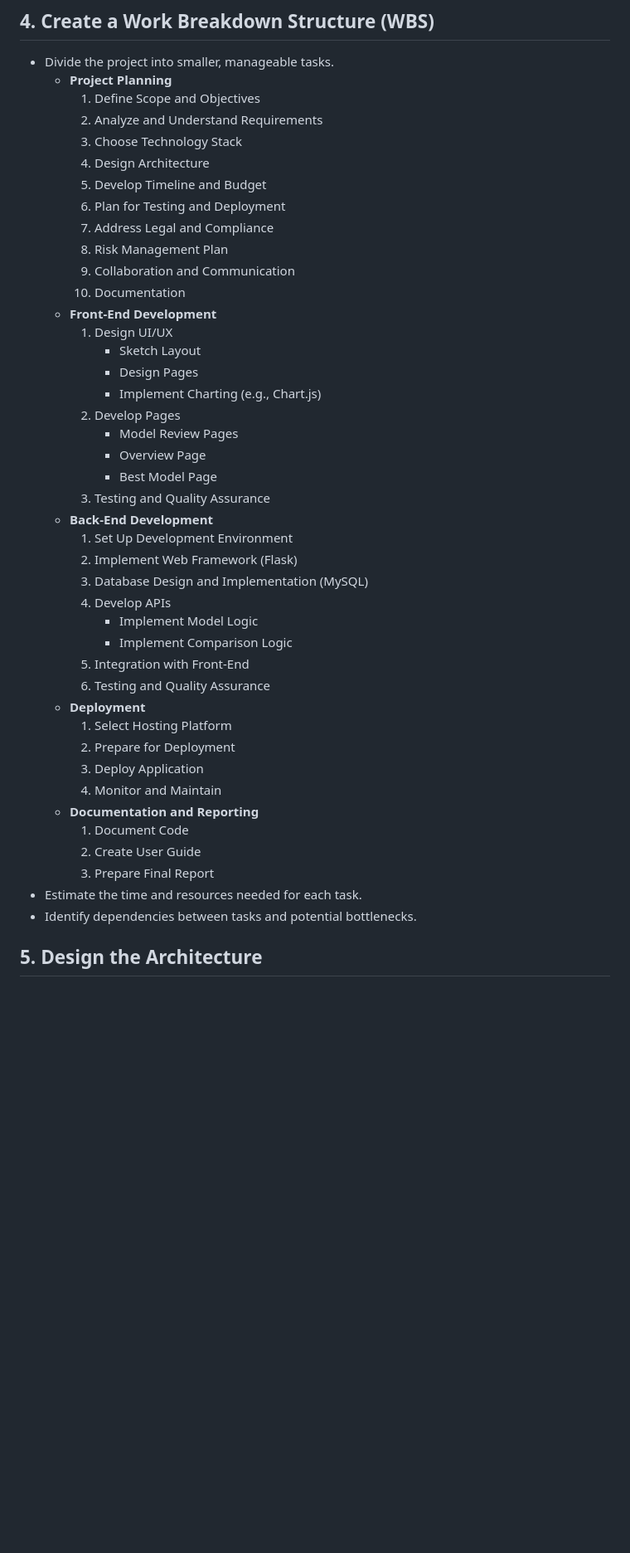
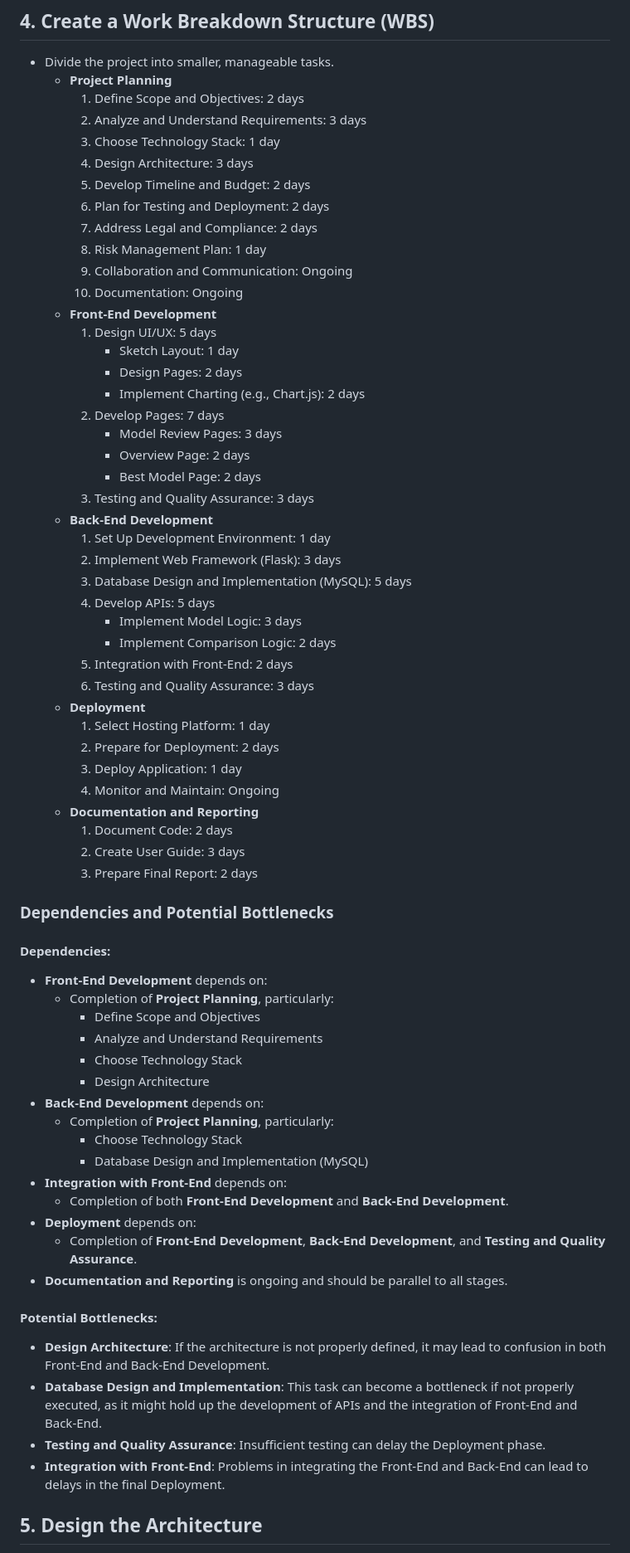
Before and after one commit to AhmedRaisi/MLStockPredictor, a Markdown page: Project_Plan.md, the part around the change printed below. Shown: that part at 83% size. GitHub-like rendering; blank space fills up the shorter version.

Commit message:
Worked on Project plan

```diff
--- a/Project_Plan.md
+++ b/Project_Plan.md
@@ -36,45 +36,68 @@ Main goal of the application is to:
 ## 4. Create a Work Breakdown Structure (WBS)
 - Divide the project into smaller, manageable tasks.
   - **Project Planning**
-    1. Define Scope and Objectives
-    2. Analyze and Understand Requirements
-    3. Choose Technology Stack
-    4. Design Architecture
-    5. Develop Timeline and Budget
-    6. Plan for Testing and Deployment
-    7. Address Legal and Compliance
-    8. Risk Management Plan
-    9. Collaboration and Communication
-    10. Documentation
+    1. Define Scope and Objectives: 2 days
+    2. Analyze and Understand Requirements: 3 days
+    3. Choose Technology Stack: 1 day
+    4. Design Architecture: 3 days
+    5. Develop Timeline and Budget: 2 days
+    6. Plan for Testing and Deployment: 2 days
+    7. Address Legal and Compliance: 2 days
+    8. Risk Management Plan: 1 day
+    9. Collaboration and Communication: Ongoing
+    10. Documentation: Ongoing
   - **Front-End Development**
-    1. Design UI/UX
-       - Sketch Layout
-       - Design Pages
-       - Implement Charting (e.g., Chart.js)
-    2. Develop Pages
-       - Model Review Pages
-       - Overview Page
-       - Best Model Page
-    3. Testing and Quality Assurance
+    1. Design UI/UX: 5 days
+       - Sketch Layout: 1 day
+       - Design Pages: 2 days
+       - Implement Charting (e.g., Chart.js): 2 days
+    2. Develop Pages: 7 days
+       - Model Review Pages: 3 days
+       - Overview Page: 2 days
+       - Best Model Page: 2 days
+    3. Testing and Quality Assurance: 3 days
   - **Back-End Development**
-    1. Set Up Development Environment
-    2. Implement Web Framework (Flask)
-    3. Database Design and Implementation (MySQL)
-    4. Develop APIs
-       - Implement Model Logic
-       - Implement Comparison Logic
-    5. Integration with Front-End
-    6. Testing and Quality Assurance
+    1. Set Up Development Environment: 1 day
+    2. Implement Web Framework (Flask): 3 days
+    3. Database Design and Implementation (MySQL): 5 days
+    4. Develop APIs: 5 days
+       - Implement Model Logic: 3 days
+       - Implement Comparison Logic: 2 days
+    5. Integration with Front-End: 2 days
+    6. Testing and Quality Assurance: 3 days
   - **Deployment**
-    1. Select Hosting Platform
-    2. Prepare for Deployment
-    3. Deploy Application
-    4. Monitor and Maintain
+    1. Select Hosting Platform: 1 day
+    2. Prepare for Deployment: 2 days
+    3. Deploy Application: 1 day
+    4. Monitor and Maintain: Ongoing
   - **Documentation and Reporting**
-    1. Document Code
-    2. Create User Guide
-    3. Prepare Final Report
-- Estimate the time and resources needed for each task.
-- Identify dependencies between tasks and potential bottlenecks.
+    1. Document Code: 2 days
+    2. Create User Guide: 3 days
+    3. Prepare Final Report: 2 days
+
+### Dependencies and Potential Bottlenecks
+
+#### Dependencies:
+- **Front-End Development** depends on:
+  - Completion of **Project Planning**, particularly:
+    - Define Scope and Objectives
+    - Analyze and Understand Requirements
+    - Choose Technology Stack
+    - Design Architecture
+- **Back-End Development** depends on:
+  - Completion of **Project Planning**, particularly:
+    - Choose Technology Stack
+    - Database Design and Implementation (MySQL)
+- **Integration with Front-End** depends on:
+  - Completion of both **Front-End Development** and **Back-End Development**.
+- **Deployment** depends on:
+  - Completion of **Front-End Development**, **Back-End Development**, and **Testing and Quality Assurance**.
+- **Documentation and Reporting** is ongoing and should be parallel to all stages.
+
+#### Potential Bottlenecks:
+- **Design Architecture**: If the architecture is not properly defined, it may lead to confusion in both Front-End and Back-End Development.
+- **Database Design and Implementation**: This task can become a bottleneck if not properly executed, as it might hold up the development of APIs and the integration of Front-End and Back-End.
+- **Testing and Quality Assurance**: Insufficient testing can delay the Deployment phase.
+- **Integration with Front-End**: Problems in integrating the Front-End and Back-End can lead to delays in the final Deployment.
 
 ## 5. Design the Architecture
```
Also changed, not shown: other parts of Project_Plan.md (+53 -5 lines).
